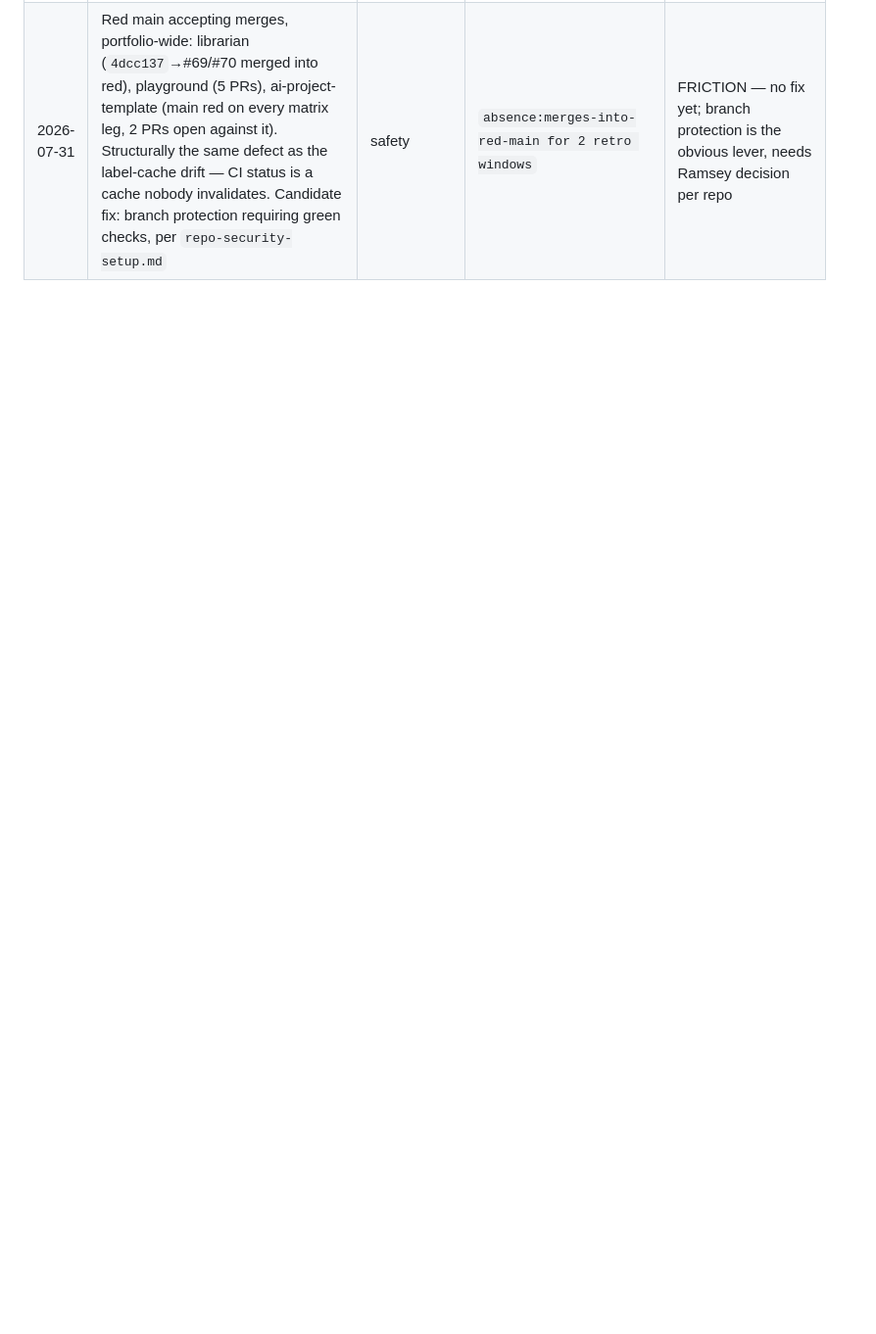
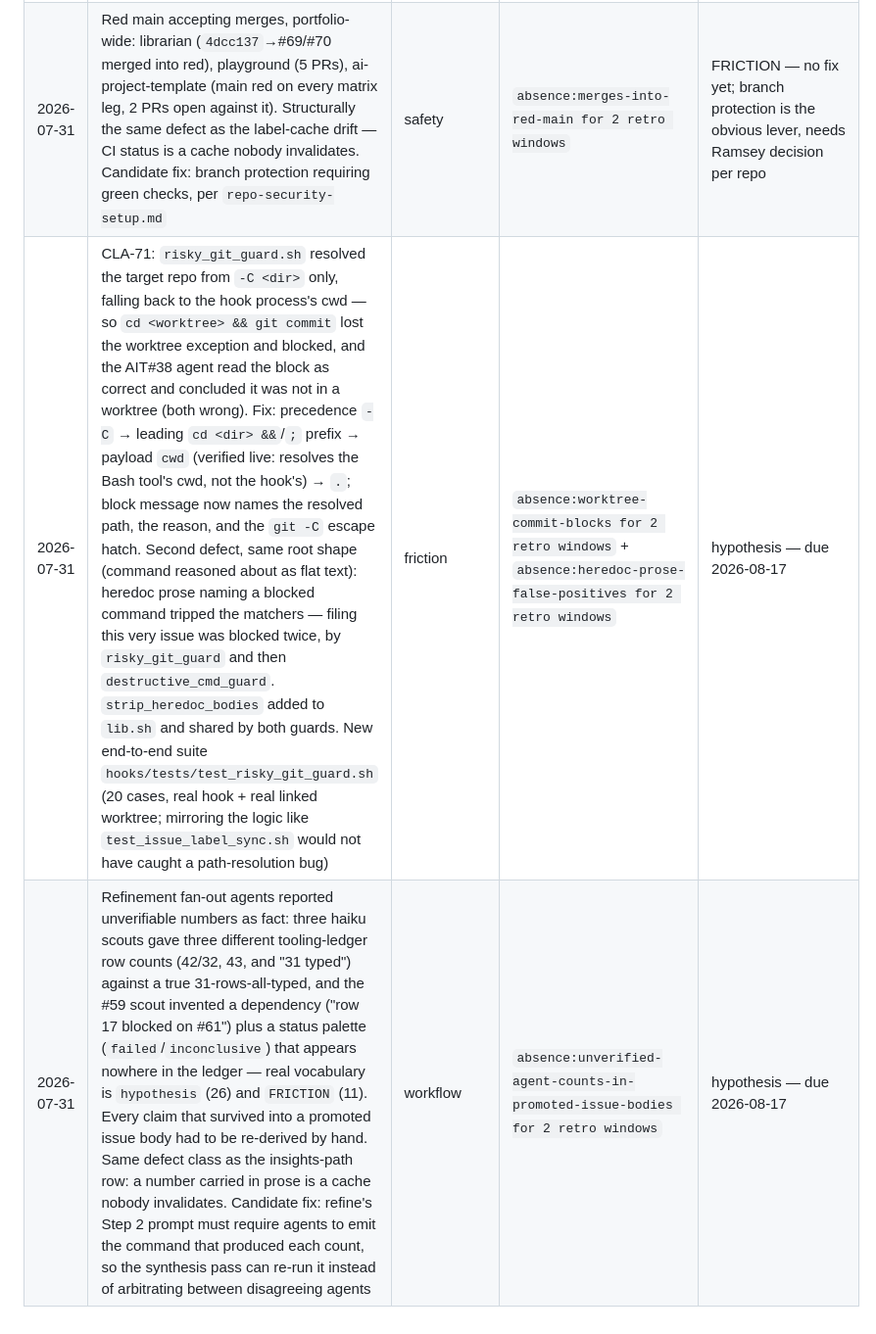
Before and after one commit to ramseywise/guacamayo, a Markdown page: .sounding/tooling-ledger.md, the part around the change. Shown at 98% size. GitHub-like rendering; blank space fills up the shorter version.

Commit message:
feat(tooling): update tooling ledger with new hypotheses and fixes for insights report path and agent count discrepancies

```diff
--- a/.sounding/tooling-ledger.md
+++ b/.sounding/tooling-ledger.md
@@ -39,3 +39,5 @@ Hypotheses under test. Verified/failed rows graduate to `tooling-ledger-log.md`.
 | 2026-07-31 | FRICTION: autocompact not firing — **recurrence** of ledger row 26 (07-30), which I closed as metric confusion after investigating a VS Code transcript. New scoping detail: **terminal mode specifically**. The earlier "no defect found" verdict did not cover that surface, so row 26's conclusion is now suspect rather than confirmed | context | `absence:autocompact-non-firing-reports in terminal sessions for 2 retro windows` | FRICTION — row 26 verdict reopened; needs a terminal-mode transcript to diagnose |
 | 2026-07-31 | Insights-report path drift: `/workflow-insights` wrote `insights-report.html` to `.sounding/` root while every prior report lives in `.sounding/insights/`, so the root symlink shadowed the dated file and `.sounding/insights/insights-report.html` still pointed at 07-30. Root cause is the skill's own step-3 command, not a cartographer default — cartographer has no report-path default at all (`scripts/insights.py` is a pass-through shim). Fix: skill writes `insights/insights-report-$(date +%F).html` and repoints the alias explicitly; the two stray root files `git mv`'d into place. Same defect class as row 19 — an output path carried in prose rather than derived | workflow | `absence:writes-to-sounding-root-reports for 2 retros` | hypothesis — due 2026-08-17 |
 | 2026-07-31 | Red main accepting merges, portfolio-wide: librarian (`4dcc137`→#69/#70 merged into red), playground (5 PRs), ai-project-template (main red on every matrix leg, 2 PRs open against it). Structurally the same defect as the label-cache drift — CI status is a cache nobody invalidates. Candidate fix: branch protection requiring green checks, per `repo-security-setup.md` | safety | `absence:merges-into-red-main for 2 retro windows` | FRICTION — no fix yet; branch protection is the obvious lever, needs Ramsey decision per repo |
+| 2026-07-31 | CLA-71: `risky_git_guard.sh` resolved the target repo from `-C <dir>` only, falling back to the hook process's cwd — so `cd <worktree> && git commit` lost the worktree exception and blocked, and the AIT#38 agent read the block as correct and concluded it was not in a worktree (both wrong). Fix: precedence `-C` → leading `cd <dir> &&`/`;` prefix → payload `cwd` (verified live: resolves the Bash tool's cwd, not the hook's) → `.`; block message now names the resolved path, the reason, and the `git -C` escape hatch. Second defect, same root shape (command reasoned about as flat text): heredoc prose naming a blocked command tripped the matchers — filing this very issue was blocked twice, by `risky_git_guard` and then `destructive_cmd_guard`. `strip_heredoc_bodies` added to `lib.sh` and shared by both guards. New end-to-end suite `hooks/tests/test_risky_git_guard.sh` (20 cases, real hook + real linked worktree; mirroring the logic like `test_issue_label_sync.sh` would not have caught a path-resolution bug) | friction | `absence:worktree-commit-blocks for 2 retro windows` + `absence:heredoc-prose-false-positives for 2 retro windows` | hypothesis — due 2026-08-17 |
+| 2026-07-31 | Refinement fan-out agents reported unverifiable numbers as fact: three haiku scouts gave three different tooling-ledger row counts (42/32, 43, and "31 typed") against a true 31-rows-all-typed, and the #59 scout invented a dependency ("row 17 blocked on #61") plus a status palette (`failed`/`inconclusive`) that appears nowhere in the ledger — real vocabulary is `hypothesis` (26) and `FRICTION` (11). Every claim that survived into a promoted issue body had to be re-derived by hand. Same defect class as the insights-path row: a number carried in prose is a cache nobody invalidates. Candidate fix: refine's Step 2 prompt must require agents to emit the command that produced each count, so the synthesis pass can re-run it instead of arbitrating between disagreeing agents | workflow | `absence:unverified-agent-counts-in-promoted-issue-bodies for 2 retro windows` | hypothesis — due 2026-08-17 |
```
